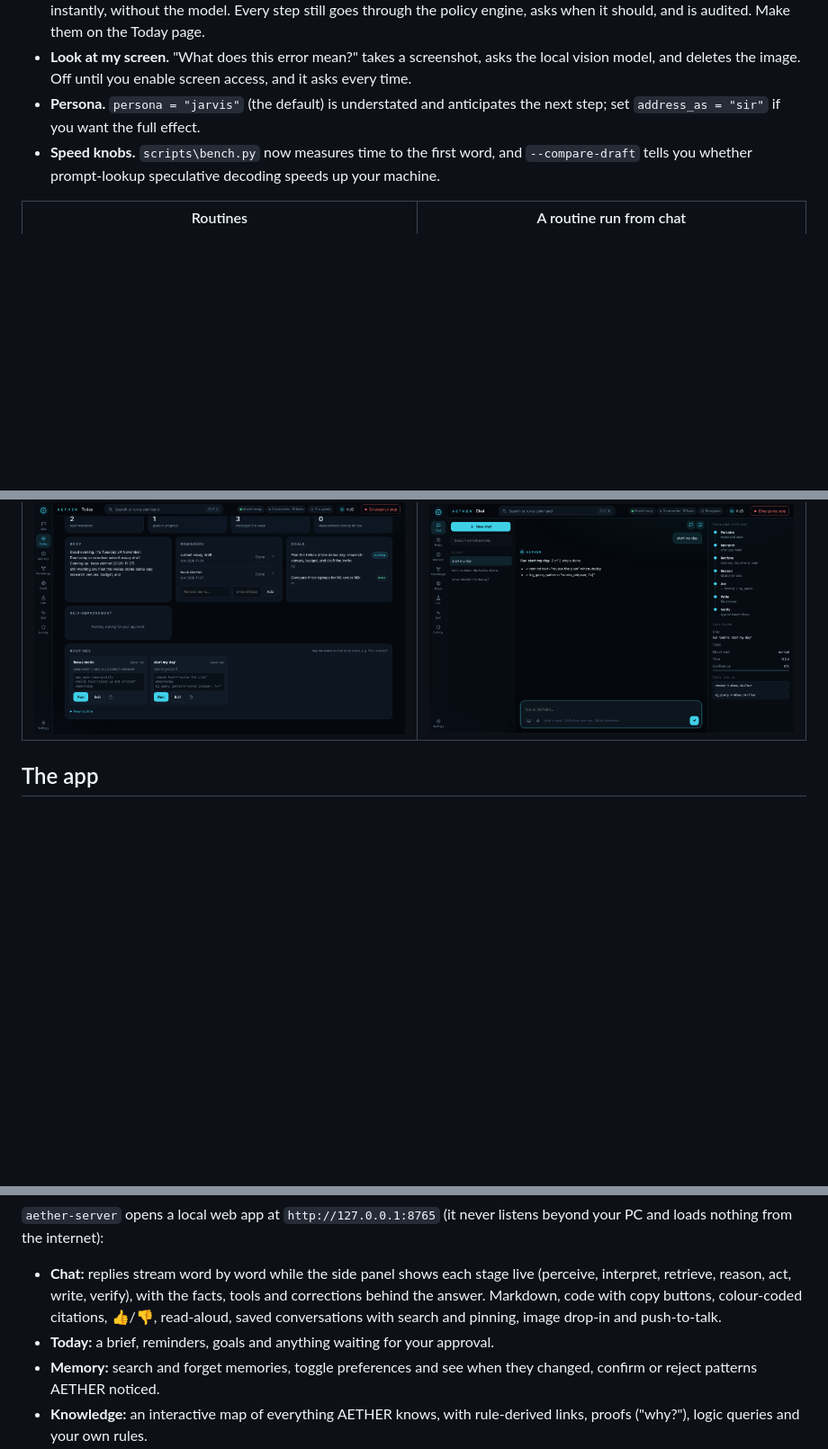
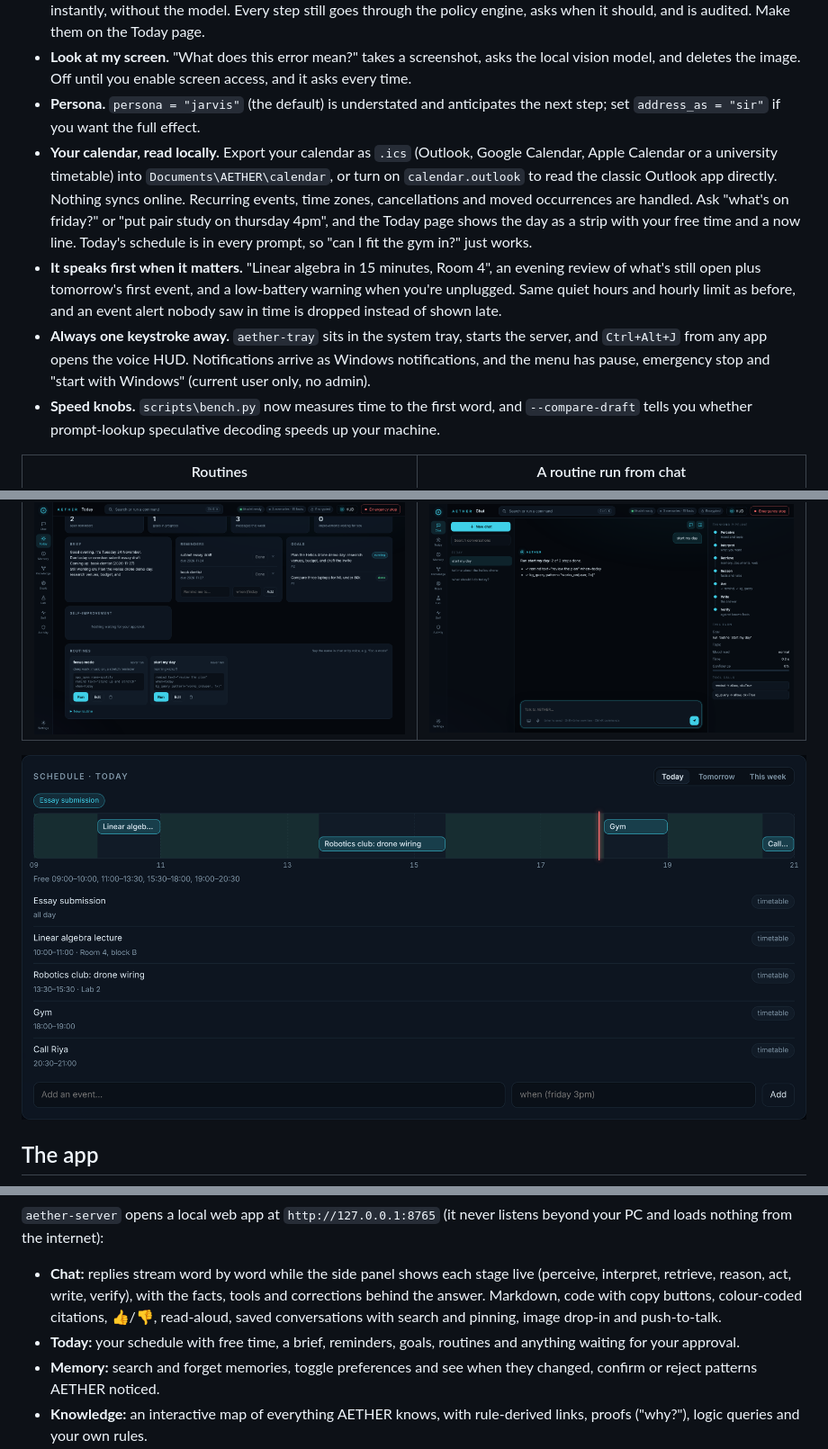
Before and after one commit to aryankhanna1409/A.E.T.H.E.R, a Markdown page: README.md, 3 parts joined by grey strips. Shown at 90% size. Drawn GitHub-style; pictures changed too: docs/screenshots/schedule.png (added); blank space fills up the shorter version.

```diff
--- a/README.md
+++ b/README.md
@@ -56,11 +56,16 @@ Most assistants are a black box. AETHER records everything it does and lets you
 * **Routines.** Name a set of steps once ("focus mode": open Spotify, set a stretch reminder) and saying the name runs them instantly, without the model. Every step still goes through the policy engine, asks when it should, and is audited. Make them on the Today page.
 * **Look at my screen.** "What does this error mean?" takes a screenshot, asks the local vision model, and deletes the image. Off until you enable screen access, and it asks every time.
 * **Persona.** `persona = "jarvis"` (the default) is understated and anticipates the next step; set `address_as = "sir"` if you want the full effect.
+* **Your calendar, read locally.** Export your calendar as `.ics` (Outlook, Google Calendar, Apple Calendar or a university timetable) into `Documents\AETHER\calendar`, or turn on `calendar.outlook` to read the classic Outlook app directly. Nothing syncs online. Recurring events, time zones, cancellations and moved occurrences are handled. Ask "what's on friday?" or "put pair study on thursday 4pm", and the Today page shows the day as a strip with your free time and a now line. Today's schedule is in every prompt, so "can I fit the gym in?" just works.
+* **It speaks first when it matters.** "Linear algebra in 15 minutes, Room 4", an evening review of what's still open plus tomorrow's first event, and a low-battery warning when you're unplugged. Same quiet hours and hourly limit as before, and an event alert nobody saw in time is dropped instead of shown late.
+* **Always one keystroke away.** `aether-tray` sits in the system tray, starts the server, and `Ctrl+Alt+J` from any app opens the voice HUD. Notifications arrive as Windows notifications, and the menu has pause, emergency stop and "start with Windows" (current user only, no admin).
 * **Speed knobs.** `scripts\bench.py` now measures time to the first word, and `--compare-draft` tells you whether prompt-lookup speculative decoding speeds up your machine.
 
 | Routines | A routine run from chat |
 | --- | --- |
 | ![Routines on the Today page](docs/screenshots/routines.png) | ![Routine in chat](docs/screenshots/routine-chat.png) |
+
+![Today's schedule from a local .ics file, with free time and a now line](docs/screenshots/schedule.png)
 
 ## The app
 
@@ -69,7 +74,7 @@ Most assistants are a black box. AETHER records everything it does and lets you
 `aether-server` opens a local web app at `http://127.0.0.1:8765` (it never listens beyond your PC and loads nothing from the internet):
 
 * **Chat:** replies stream word by word while the side panel shows each stage live (perceive, interpret, retrieve, reason, act, write, verify), with the facts, tools and corrections behind the answer. Markdown, code with copy buttons, colour-coded citations, 👍/👎, read-aloud, saved conversations with search and pinning, image drop-in and push-to-talk.
-* **Today:** a brief, reminders, goals and anything waiting for your approval.
+* **Today:** your schedule with free time, a brief, reminders, goals, routines and anything waiting for your approval.
 * **Memory:** search and forget memories, toggle preferences and see when they changed, confirm or reject patterns AETHER noticed.
 * **Knowledge:** an interactive map of everything AETHER knows, with rule-derived links, proofs ("why?"), logic queries and your own rules.
 * **Mission control, Lab, Self, Activity, Settings:** background agents with a live task graph, the optimization workspace, performance and self-improvement, the full audit log with undo, and safe settings with sliders.
```
Also changed, not shown: other parts of README.md (+2 -1 lines), docs/ARCHITECTURE.md (+3 -2 lines), docs/SECURITY.md (+3 -1 lines), 15 other files.
